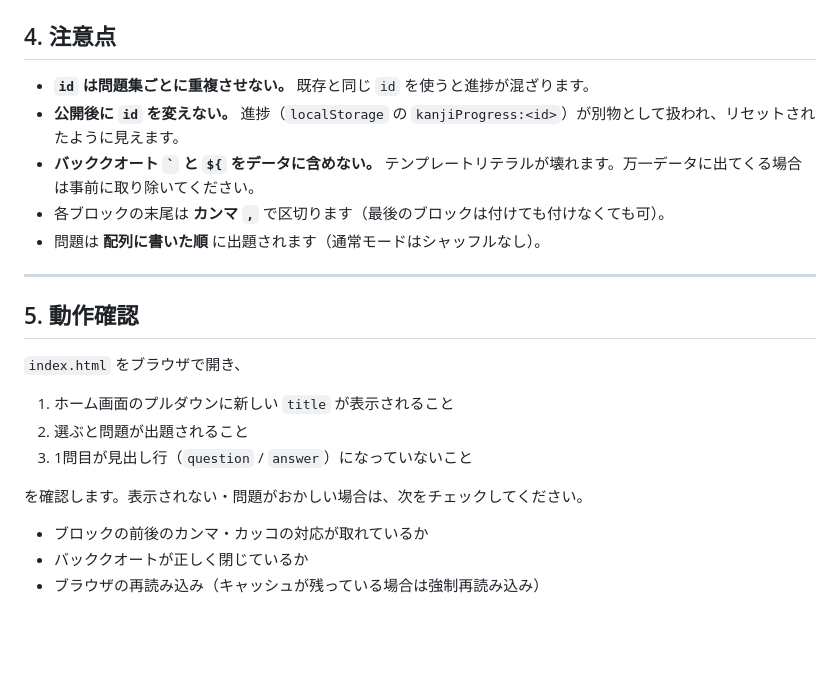
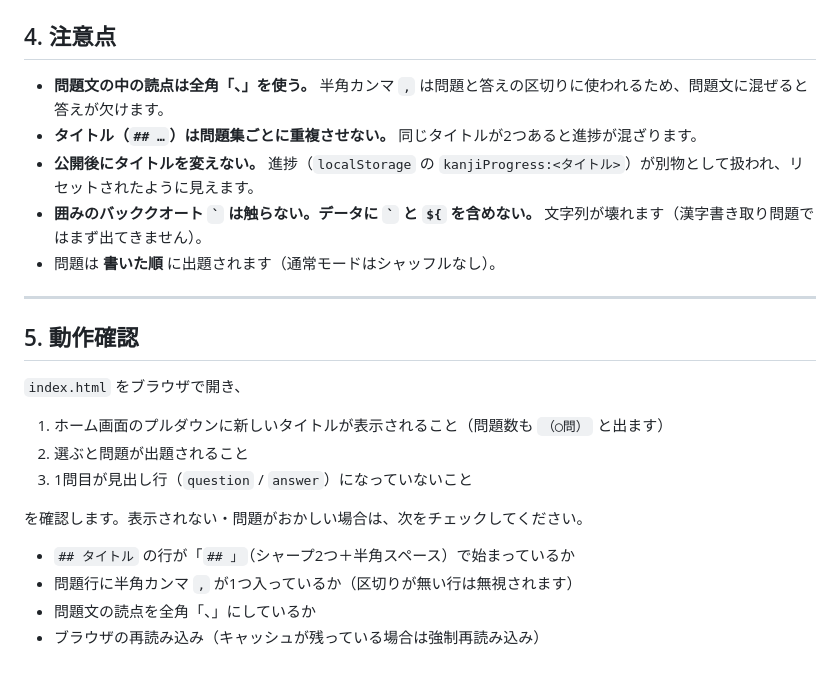
Before and after one commit to KazukiAkami/kanji-master, a Markdown page: 問題集の追加手順.md, the part around one of its changes. GitHub-like rendering; blank space fills up the shorter version.

```diff
--- a/問題集の追加手順.md
+++ b/問題集の追加手順.md
@@ -86,10 +65,10 @@ question,answer
 ## 4. 注意点
 
-- **`id` は問題集ごとに重複させない。** 既存と同じ `id` を使うと進捗が混ざります。
-- **公開後に `id` を変えない。** 進捗（`localStorage` の `kanjiProgress:<id>`）が別物として扱われ、リセットされたように見えます。
-- **バッククオート `` ` `` と `${` をデータに含めない。** テンプレートリテラルが壊れます。万一データに出てくる場合は事前に取り除いてください。
-- 各ブロックの末尾は **カンマ `,`** で区切ります（最後のブロックは付けても付けなくても可）。
-- 問題は **配列に書いた順** に出題されます（通常モードはシャッフルなし）。
+- **問題文の中の読点は全角「、」を使う。** 半角カンマ `,` は問題と答えの区切りに使われるため、問題文に混ぜると答えが欠けます。
+- **タイトル（`## …`）は問題集ごとに重複させない。** 同じタイトルが2つあると進捗が混ざります。
+- **公開後にタイトルを変えない。** 進捗（`localStorage` の `kanjiProgress:<タイトル>`）が別物として扱われ、リセットされたように見えます。
+- **囲みのバッククオート `` ` `` は触らない。データに `` ` `` と `${` を含めない。** 文字列が壊れます（漢字書き取り問題ではまず出てきません）。
+- 問題は **書いた順** に出題されます（通常モードはシャッフルなし）。
 
 ---
 
@@ -97,12 +76,13 @@ question,answer
 
 `index.html` をブラウザで開き、
 
-1. ホーム画面のプルダウンに新しい `title` が表示されること
+1. ホーム画面のプルダウンに新しいタイトルが表示されること（問題数も `（◯問）` と出ます）
 2. 選ぶと問題が出題されること
 3. 1問目が見出し行（`question` / `answer`）になっていないこと
 
 を確認します。表示されない・問題がおかしい場合は、次をチェックしてください。
 
-- ブロックの前後のカンマ・カッコの対応が取れているか
-- バッククオートが正しく閉じているか
+- `## タイトル` の行が「`## 」`（シャープ2つ＋半角スペース）で始まっているか
+- 問題行に半角カンマ `,` が1つ入っているか（区切りが無い行は無視されます）
+- 問題文の読点を全角「、」にしているか
 - ブラウザの再読み込み（キャッシュが残っている場合は強制再読み込み）
```
Also changed, not shown: other parts of 問題集の追加手順.md (+39 -60 lines).
